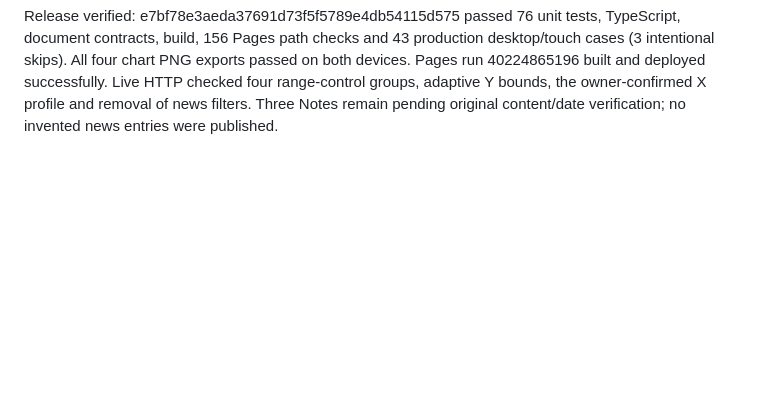
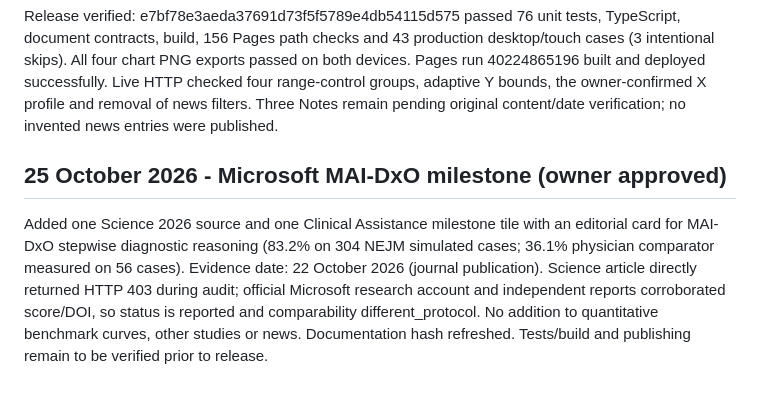
Before and after one commit to gilles-pe/ai-in-medicine-monitor, a Markdown page: docs/implementation-status.md, the part around the change. Drawn GitHub-style; blank space fills up the shorter version.

Commit message:
Document MAI-DxO evidence caveats and release status

```diff
--- a/docs/implementation-status.md
+++ b/docs/implementation-status.md
@@ -256,3 +256,7 @@ Verified menu release: c9eca7e89cd0fb9ac4542781b360257f5c80dbf8 passed 75 unit t
 Time-window release acceptance: the new 44px touch-target row plus margins adds up to 52px to the existing 620px lower-chart budget (672px total). The first release run passed 42 browser cases, including all eight PNG downloads, and failed only the obsolete mobile height budget (637px). Updated this layout budget explicitly; no interaction or data checks removed.
 
 Release verified: e7bf78e3aeda37691d73f5f5789e4db54115d575 passed 76 unit tests, TypeScript, document contracts, build, 156 Pages path checks and 43 production desktop/touch cases (3 intentional skips). All four chart PNG exports passed on both devices. Pages run 40224865196 built and deployed successfully. Live HTTP checked four range-control groups, adaptive Y bounds, the owner-confirmed X profile and removal of news filters. Three Notes remain pending original content/date verification; no invented news entries were published.
+
+## 25 October 2026 - Microsoft MAI-DxO milestone (owner approved)
+
+Added one Science 2026 source and one Clinical Assistance milestone tile with an editorial card for MAI-DxO stepwise diagnostic reasoning (83.2% on 304 NEJM simulated cases; 36.1% physician comparator measured on 56 cases). Evidence date: 22 October 2026 (journal publication). Science article directly returned HTTP 403 during audit; official Microsoft research account and independent reports corroborated score/DOI, so status is reported and comparability different_protocol. No addition to quantitative benchmark curves, other studies or news. Documentation hash refreshed. Tests/build and publishing remain to be verified prior to release.
```
